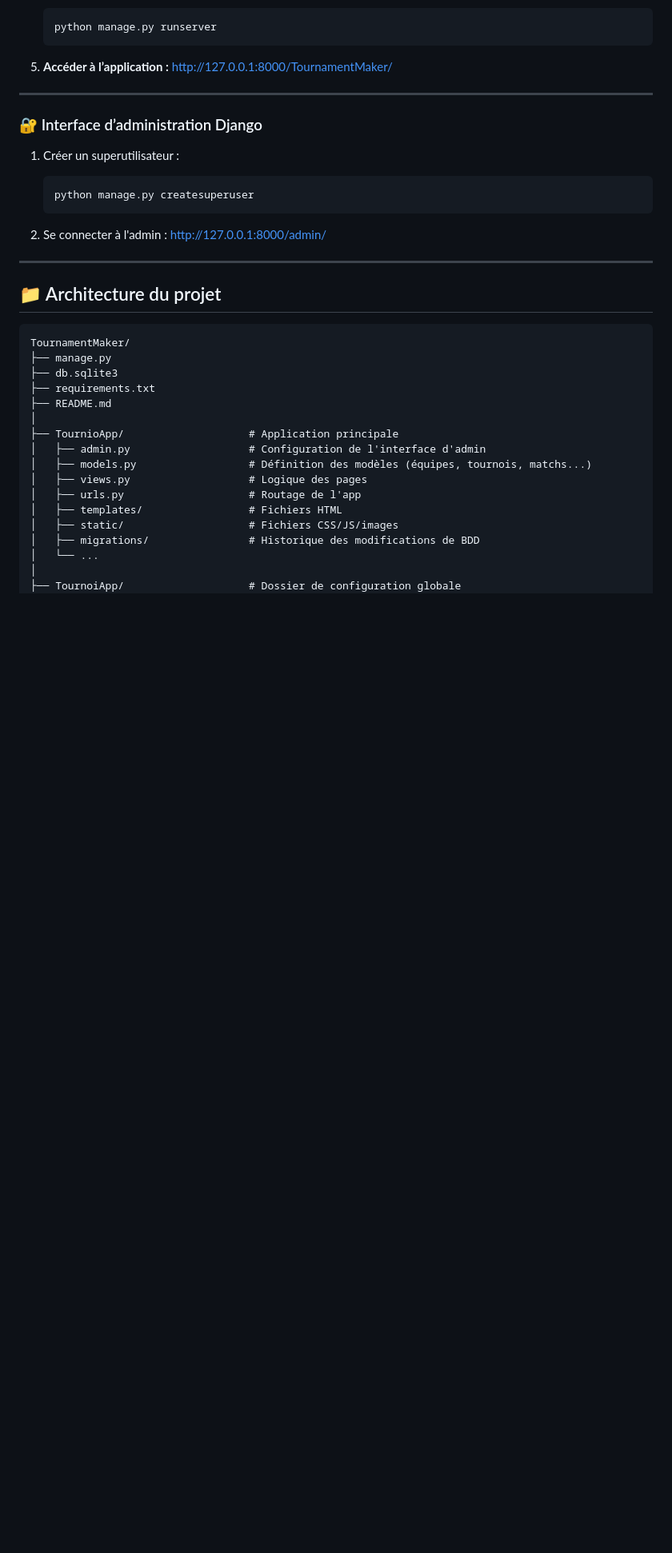
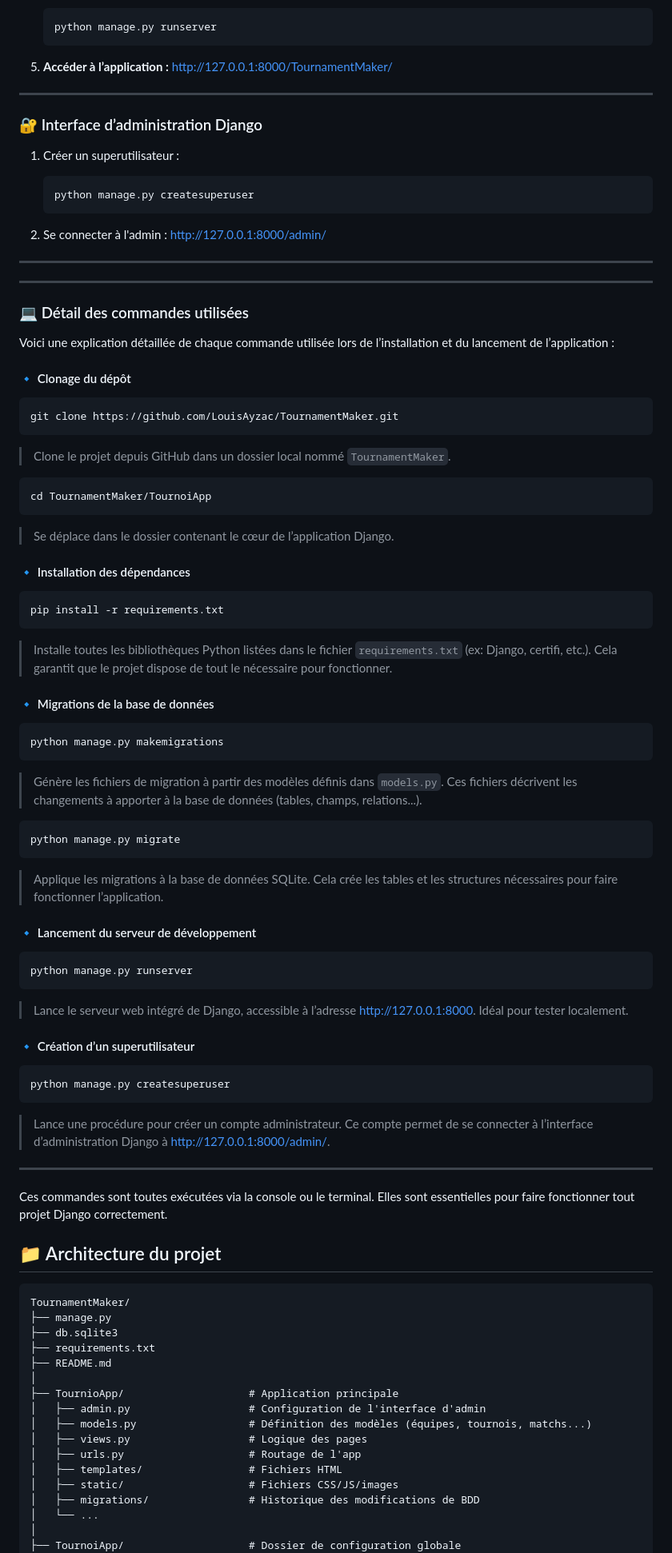
Before and after one commit to LouisAyzac/TournamentMaker, a Markdown page: README.md, the part around the change. Shown at 80% size. Drawn GitHub-style; blank space fills up the shorter version.

````diff
--- a/README.md
+++ b/README.md
@@ -96,6 +96,56 @@ Notre plateforme s’adresse à **deux types de profils** :
 
 ---
 
+
+---
+
+### 💻 Détail des commandes utilisées
+
+Voici une explication détaillée de chaque commande utilisée lors de l’installation et du lancement de l’application :
+
+#### 🔹 Clonage du dépôt
+```bash
+git clone https://github.com/LouisAyzac/TournamentMaker.git
+```
+> Clone le projet depuis GitHub dans un dossier local nommé `TournamentMaker`.
+
+```bash
+cd TournamentMaker/TournoiApp
+```
+> Se déplace dans le dossier contenant le cœur de l’application Django.
+
+#### 🔹 Installation des dépendances
+```bash
+pip install -r requirements.txt
+```
+> Installe toutes les bibliothèques Python listées dans le fichier `requirements.txt` (ex: Django, certifi, etc.). Cela garantit que le projet dispose de tout le nécessaire pour fonctionner.
+
+#### 🔹 Migrations de la base de données
+```bash
+python manage.py makemigrations
+```
+> Génère les fichiers de migration à partir des modèles définis dans `models.py`. Ces fichiers décrivent les changements à apporter à la base de données (tables, champs, relations...).
+
+```bash
+python manage.py migrate
+```
+> Applique les migrations à la base de données SQLite. Cela crée les tables et les structures nécessaires pour faire fonctionner l’application.
+
+#### 🔹 Lancement du serveur de développement
+```bash
+python manage.py runserver
+```
+> Lance le serveur web intégré de Django, accessible à l’adresse [http://127.0.0.1:8000](http://127.0.0.1:8000). Idéal pour tester localement.
+
+#### 🔹 Création d’un superutilisateur
+```bash
+python manage.py createsuperuser
+```
+> Lance une procédure pour créer un compte administrateur. Ce compte permet de se connecter à l’interface d’administration Django à [http://127.0.0.1:8000/admin/](http://127.0.0.1:8000/admin/).
+
+---
+
+Ces commandes sont toutes exécutées via la console ou le terminal. Elles sont essentielles pour faire fonctionner tout projet Django correctement.
 ## 📁 Architecture du projet
 
 ```plaintext
````
